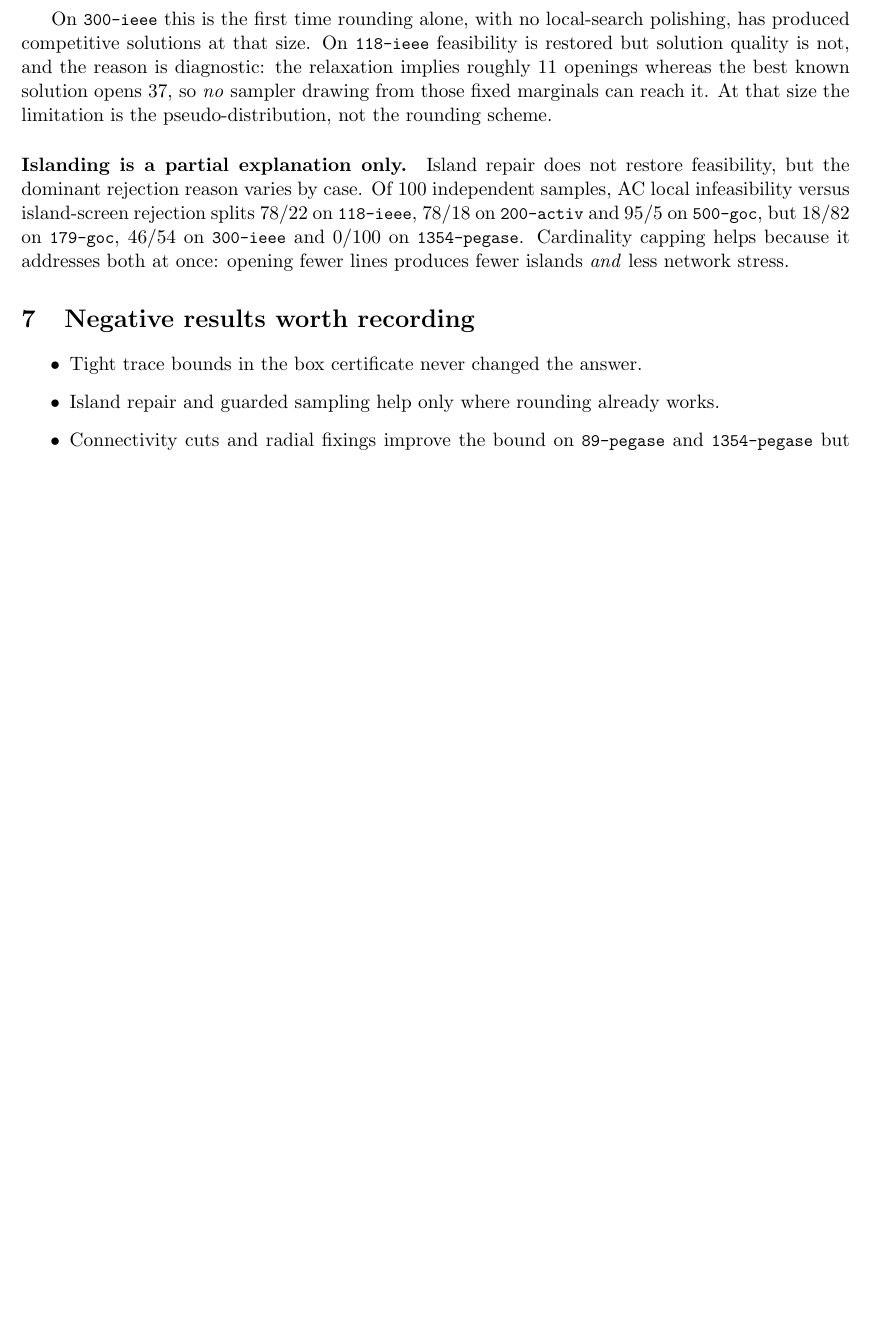
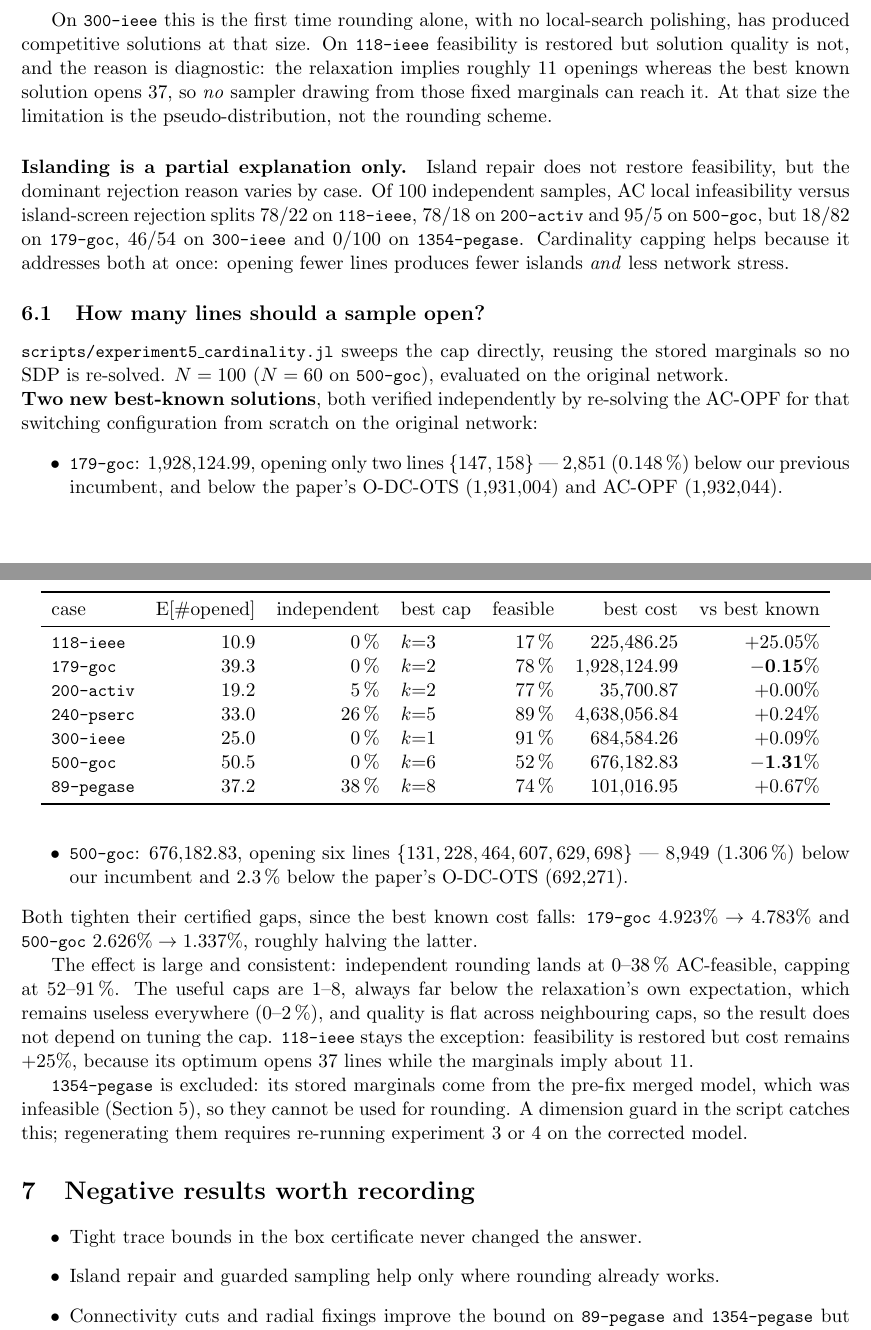
Before and after one commit to molzahn/Moment-SoS-MINLP, a LaTeX paper (notes/findings.tex): part of page 5 of 6 before the commit and two parts of pages 5 and 6 of 7 after it, the two joined at a grey line, cut so that both start at the same text, the shorter picture padded with empty space. Compiled offline with pdfLaTeX.

Commit message:
Cardinality-limited rounding: two new best-known solutions (179-goc, 500-goc)
Rounding collapsed above 118 buses because samples open far too many lines at once:
independent rounding opens ~Sum(1 - y_l), which is 25 on 300-ieee and 724 of 1807
binaries on 1354-pegase. Experiment 5 sweeps a cap on that count while still letting
the relaxation choose which lines (Gumbel top-k weighted by the opening marginal).

Results over 7 cases (N=100, N=60 on 500-goc): independent rounding gives 0-38%
AC-feasible, capping gives 52-91%. The useful caps are 1-8, always far below the
relaxation's own expectation, which stays useless (0-2%). Quality is flat across
neighbouring caps, so the effect does not depend on tuning the cap.

Two new best-known solutions, each verified by re-solving the AC-OPF for that
switching configuration from scratch on the original network:

* 179-goc  1928124.99, opening {147, 158}            -- 2851 (0.148%) better
* 500-goc   676182.83, opening {131,228,464,607,629,698} -- 8949 (1.306%) better

Both tighten their certified gaps because the best known cost falls: 179-goc
4.923% -> 4.783%, 500-goc 2.626% -> 1.337%.

Also:
* best_known_cost now includes experiment 5, so the guards and tables pick up new
  incumbents automatically. scripts/check_all_bounds.jl re-validates every stored
  bound after a best-known cost drops -- 83 checked, 0 invalid.
* scripts/verify_solution.jl reproduces a rounded solution from its seed and
  re-checks it independently with PowerModels.
* experiment5 records the winning configuration (best_opened) and guards against a
  marginal/POP dimension mismatch. That guard caught a real problem: 1354-pegase's
  stored marginals come from the pre-fix merged model, which was infeasible, so they
  cannot be used for rounding until experiment 3/4 is re-run.
* PACE: pace_qos_for picks the FREE embers QOS (UsageFactor 0) for jobs under its 8 h
  cap, pace_check_account warns when an account is drained for the month, and the
  recertify walltimes are right-sized from measured runs so 17 of 18 cases qualify.
  This whole sweep ran on embers at zero credits.
* Main results table regenerated from data; all 18 rows now show rigorous bounds.

Co-Authored-By: Claude Opus 5 (1M context) <noreply@anthropic.com>

```diff
--- a/notes/findings.tex
+++ b/notes/findings.tex
@@ -269,6 +271,52 @@ island-screen rejection splits 78/22 on \code{118-ieee}, 78/18 on \code{200-acti
 Cardinality capping helps because it addresses both at once: opening fewer lines produces fewer islands
 \emph{and} less network stress.
 
+\subsection{How many lines should a sample open?}\label{sec:cardinality}
+
+\code{scripts/experiment5\_cardinality.jl} sweeps the cap directly, reusing the stored marginals so no SDP
+is re-solved. $N=100$ ($N=60$ on \code{500-goc}), evaluated on the original network.
+
+\begin{table}[h]\centering
+\begin{tabular}{lrrlrrr}
+\toprule
+case & E[\#opened] & independent & best cap & feasible & best cost & vs best known \\
+\midrule
+\code{118-ieee}  & 10.9 & \SI{0}{\percent}  & $k{=}3$ & \SI{17}{\percent} & \num{225486.25}  & $+25.05\%$ \\
+\code{179-goc}   & 39.3 & \SI{0}{\percent}  & $k{=}2$ & \SI{78}{\percent} & \num{1928124.99} & $\mathbf{-0.15\%}$ \\
+\code{200-activ} & 19.2 & \SI{5}{\percent}  & $k{=}2$ & \SI{77}{\percent} & \num{35700.87}   & $+0.00\%$ \\
+\code{240-pserc} & 33.0 & \SI{26}{\percent} & $k{=}5$ & \SI{89}{\percent} & \num{4638056.84} & $+0.24\%$ \\
+\code{300-ieee}  & 25.0 & \SI{0}{\percent}  & $k{=}1$ & \SI{91}{\percent} & \num{684584.26}  & $+0.09\%$ \\
+\code{500-goc}   & 50.5 & \SI{0}{\percent}  & $k{=}6$ & \SI{52}{\percent} & \num{676182.83}  & $\mathbf{-1.31\%}$ \\
+\code{89-pegase} & 37.2 & \SI{38}{\percent} & $k{=}8$ & \SI{74}{\percent} & \num{101016.95}  & $+0.67\%$ \\
+\bottomrule
+\end{tabular}
+\end{table}
+
+\noindent
+\textbf{Two new best-known solutions}, both verified independently by re-solving the AC-OPF for that
+switching configuration from scratch on the original network:
+\begin{itemize}
+  \item \code{179-goc}: \num{1928124.99}, opening only two lines $\{147, 158\}$ --- \num{2851}
+        (\SI{0.148}{\percent}) below our previous incumbent, and below the paper's O-DC-OTS
+        (\num{1931004}) and AC-OPF (\num{1932044}).
+  \item \code{500-goc}: \num{676182.83}, opening six lines $\{131, 228, 464, 607, 629, 698\}$ ---
+        \num{8949} (\SI{1.306}{\percent}) below our incumbent and \SI{2.3}{\percent} below the paper's
+        O-DC-OTS (\num{692271}).
+\end{itemize}
+Both tighten their certified gaps, since the best known cost falls: \code{179-goc}
+$4.923\% \to 4.783\%$ and \code{500-goc} $2.626\% \to 1.337\%$, roughly halving the latter.
+
+The effect is large and consistent: independent rounding lands at 0--\SI{38}{\percent} AC-feasible,
+capping at 52--\SI{91}{\percent}. The useful caps are $1$--$8$, always far below the relaxation's own
+expectation, which remains useless everywhere (0--\SI{2}{\percent}), and quality is flat across
+neighbouring caps, so the result does not depend on tuning the cap. \code{118-ieee} stays the exception:
+feasibility is restored but cost remains $+25\%$, because its optimum opens \num{37} lines while the
+marginals imply about 11.
+
+\code{1354-pegase} is excluded: its stored marginals come from the pre-fix merged model, which was
+infeasible (Section~\ref{sec:rigour}), so they cannot be used for rounding. A dimension guard in the
+script catches this; regenerating them requires re-running experiment 3 or 4 on the corrected model.
+
 \section{Negative results worth recording}
 
 \begin{itemize}
```
Also changed, not shown: results/writeup.md (+43 -5 lines), notes/findings.pdf, notes/findings.tex (10 more changed lines), 17 other files.
